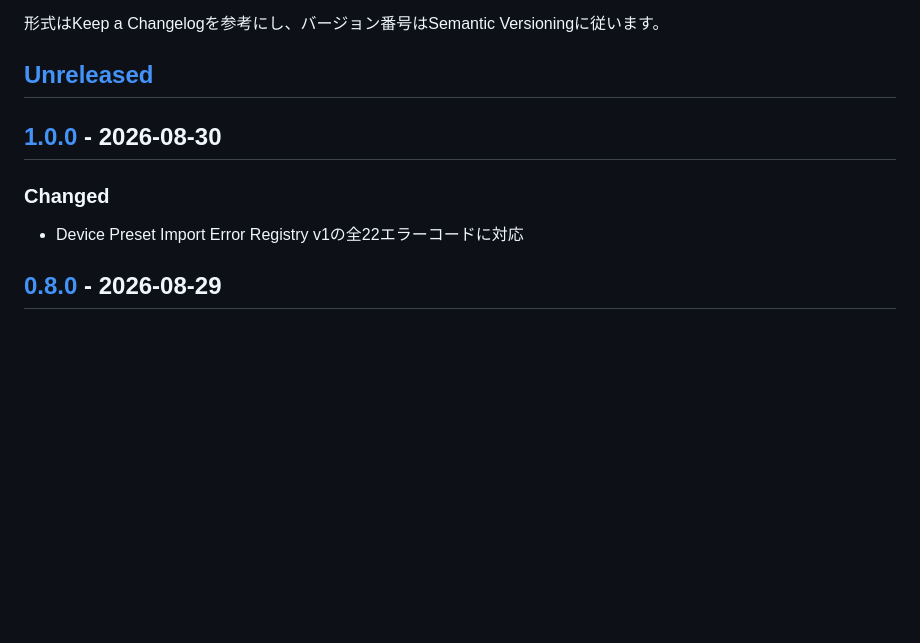
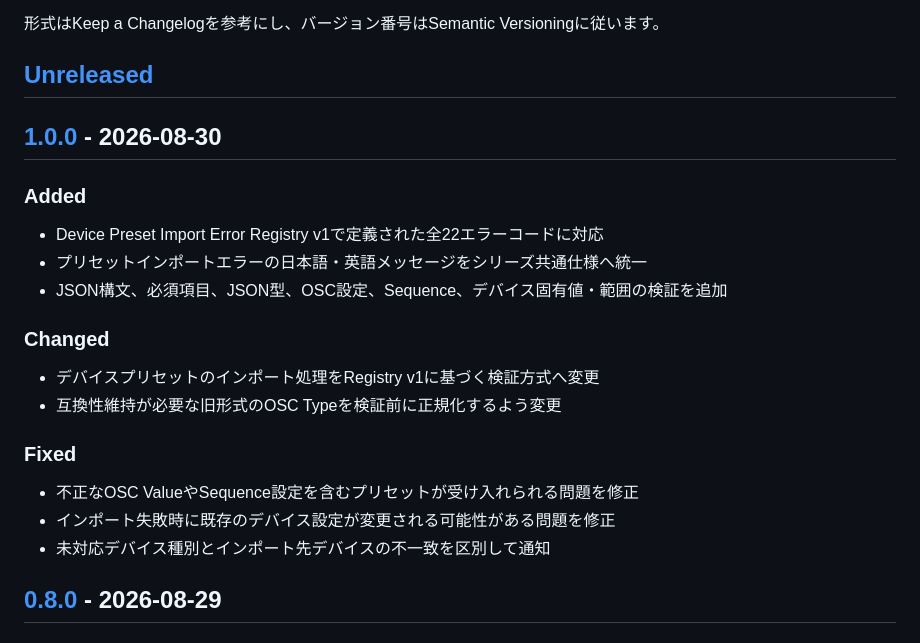
Before and after one commit to shimez/ChainOSCnano, a Markdown page: CHANGELOG.md, the part around the change. GitHub-like rendering; blank space fills up the shorter version.

```diff
--- a/CHANGELOG.md
+++ b/CHANGELOG.md
@@ -8,9 +8,22 @@ ChainOSCnanoの主な変更をこのファイルに記録します。
 
 ## [1.0.0] - 2026-08-30
 
+### Added
+
+- Device Preset Import Error Registry v1で定義された全22エラーコードに対応
+- プリセットインポートエラーの日本語・英語メッセージをシリーズ共通仕様へ統一
+- JSON構文、必須項目、JSON型、OSC設定、Sequence、デバイス固有値・範囲の検証を追加
+
 ### Changed
 
-- Device Preset Import Error Registry v1の全22エラーコードに対応
+- デバイスプリセットのインポート処理をRegistry v1に基づく検証方式へ変更
+- 互換性維持が必要な旧形式のOSC Typeを検証前に正規化するよう変更
+
+### Fixed
+
+- 不正なOSC ValueやSequence設定を含むプリセットが受け入れられる問題を修正
+- インポート失敗時に既存のデバイス設定が変更される可能性がある問題を修正
+- 未対応デバイス種別とインポート先デバイスの不一致を区別して通知
 
 ## [0.8.0] - 2026-08-29
 
```
Also changed, not shown: README.md (+4 -1 lines), docs/TESTING.md (+17 -0 lines).
